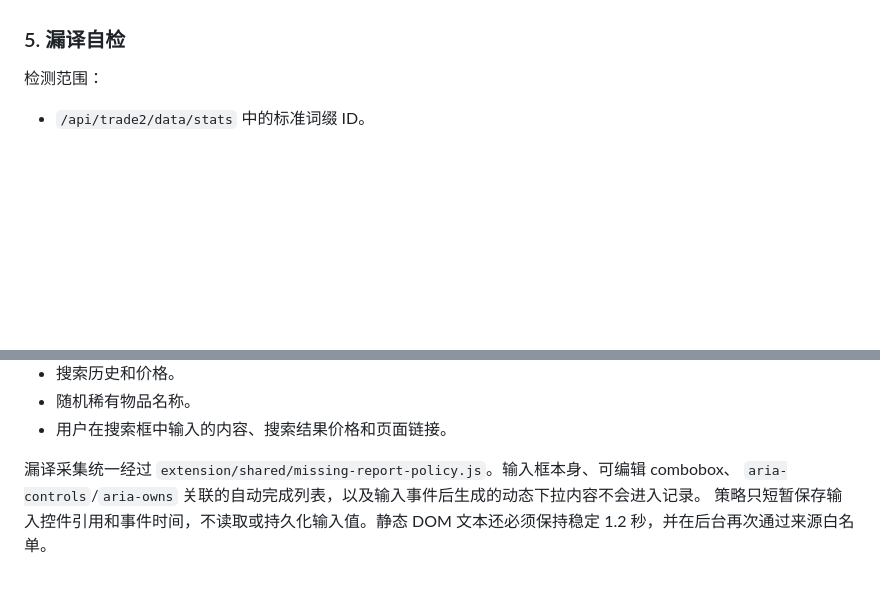
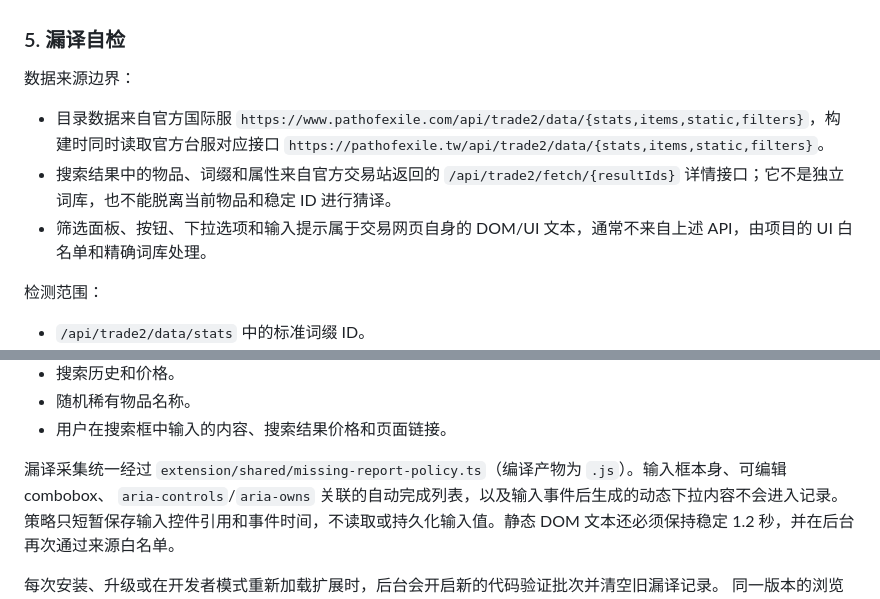
Before and after one commit to a17750/exile-trade-lens, a Markdown page: docs/FEATURES.md, 2 parts joined by grey strips. Drawn GitHub-style; blank space fills up the shorter version.

Commit message:
docs: clarify trade API data boundaries

```diff
--- a/docs/FEATURES.md
+++ b/docs/FEATURES.md
@@ -51,6 +51,12 @@
 
 ### 5. 漏译自检
 
+数据来源边界：
+
+- 目录数据来自官方国际服 `https://www.pathofexile.com/api/trade2/data/{stats,items,static,filters}`，构建时同时读取官方台服对应接口 `https://pathofexile.tw/api/trade2/data/{stats,items,static,filters}`。
+- 搜索结果中的物品、词缀和属性来自官方交易站返回的 `/api/trade2/fetch/{resultIds}` 详情接口；它不是独立词库，也不能脱离当前物品和稳定 ID 进行猜译。
+- 筛选面板、按钮、下拉选项和输入提示属于交易网页自身的 DOM/UI 文本，通常不来自上述 API，由项目的 UI 白名单和精确词库处理。
+
 检测范围：
 
 - `/api/trade2/data/stats` 中的标准词缀 ID。
@@ -69,7 +75,7 @@
 - 随机稀有物品名称。
 - 用户在搜索框中输入的内容、搜索结果价格和页面链接。
 
-漏译采集统一经过 `extension/shared/missing-report-policy.js`。输入框本身、可编辑 combobox、
+漏译采集统一经过 `extension/shared/missing-report-policy.ts`（编译产物为 `.js`）。输入框本身、可编辑 combobox、
 `aria-controls`/`aria-owns` 关联的自动完成列表，以及输入事件后生成的动态下拉内容不会进入记录。
 策略只短暂保存输入控件引用和事件时间，不读取或持久化输入值。静态 DOM 文本还必须保持稳定
 1.2 秒，并在后台再次通过来源白名单。
```
